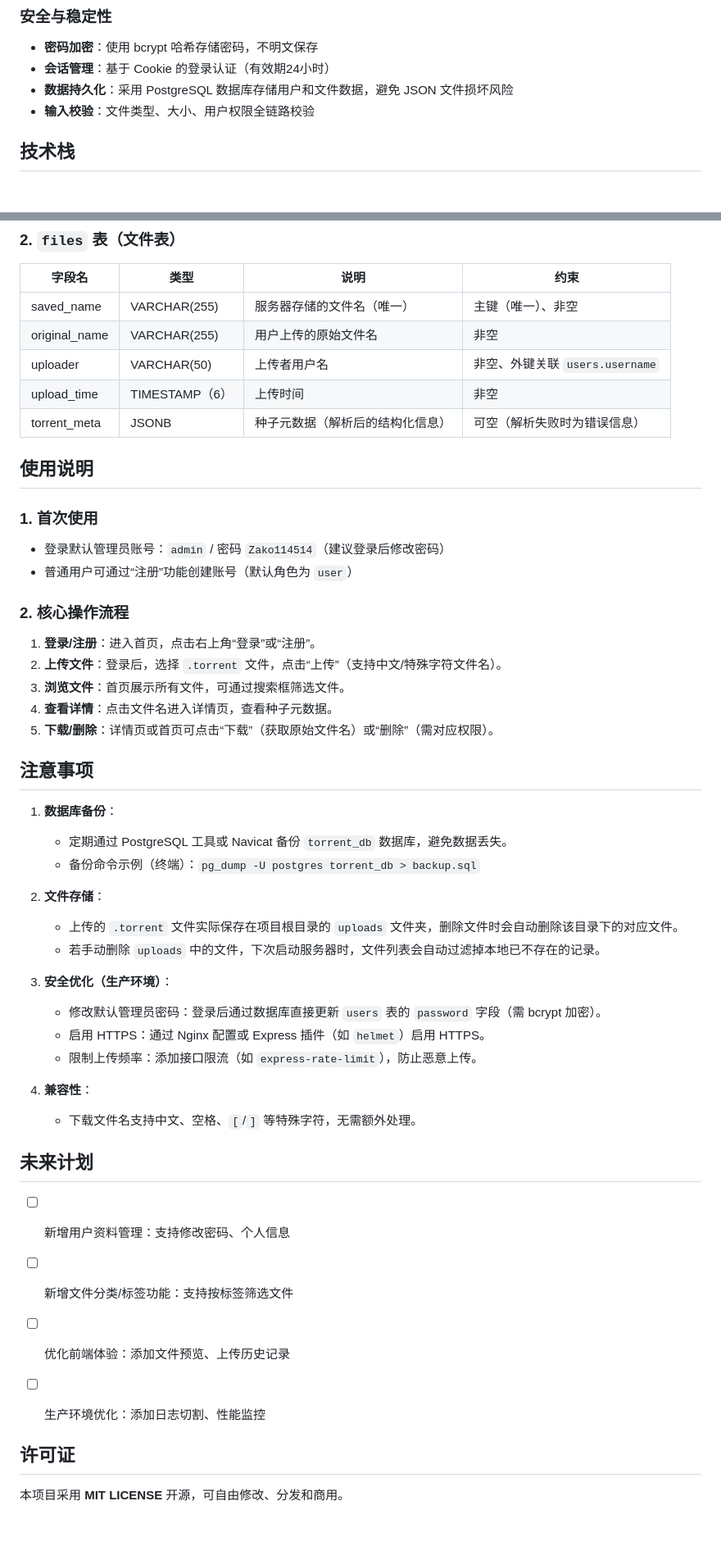
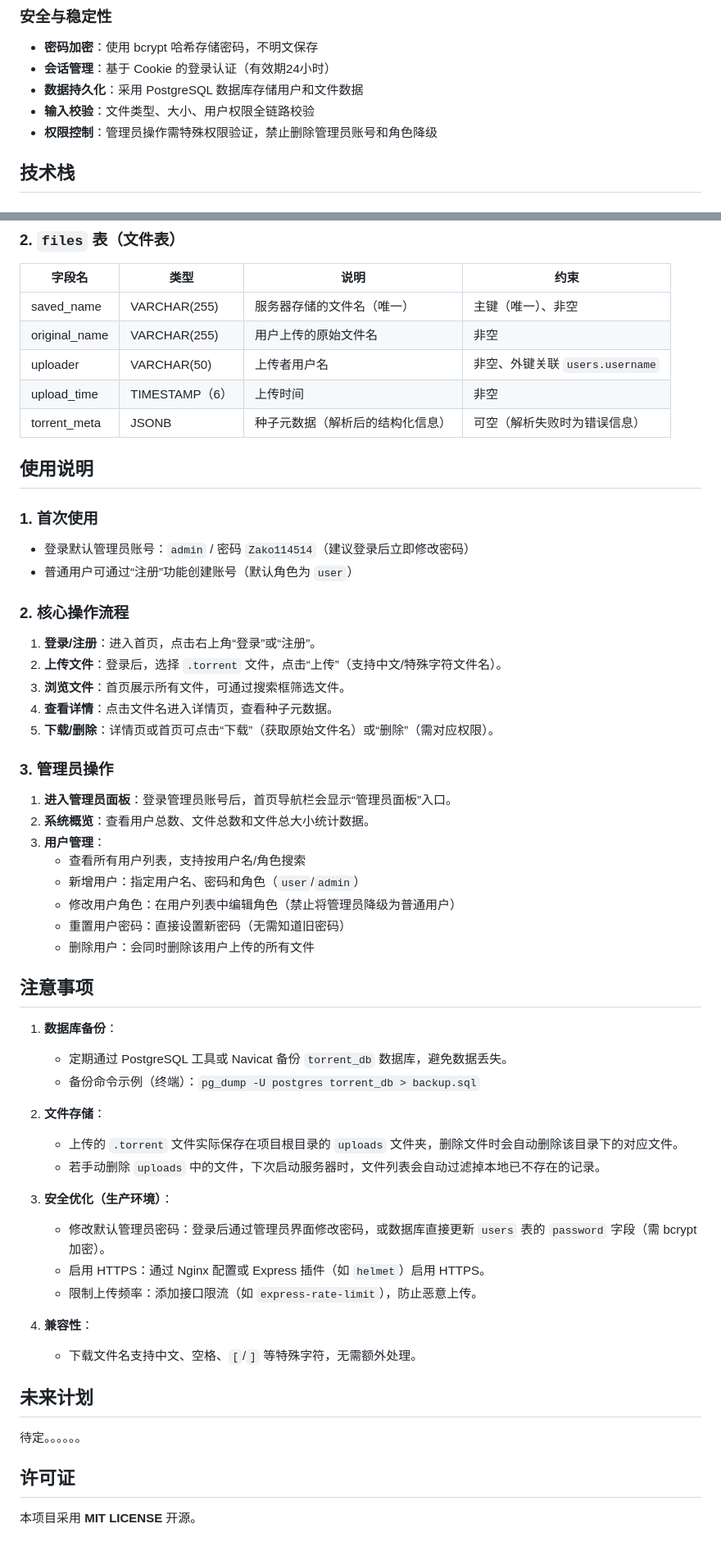
Before and after one commit to HanaLuan/Torrent-List, a Markdown page: README.md, 2 parts joined by grey strips. Shown: that part at 82% size. GitHub-like rendering.

```diff
--- a/README.md
+++ b/README.md
@@ -36,8 +36,9 @@
 ### 安全与稳定性
 - **密码加密**：使用 bcrypt 哈希存储密码，不明文保存
 - **会话管理**：基于 Cookie 的登录认证（有效期24小时）
-- **数据持久化**：采用 PostgreSQL 数据库存储用户和文件数据，避免 JSON 文件损坏风险
+- **数据持久化**：采用 PostgreSQL 数据库存储用户和文件数据
 - **输入校验**：文件类型、大小、用户权限全链路校验
+- **权限控制**：管理员操作需特殊权限验证，禁止删除管理员账号和角色降级
 
 ## 技术栈
 
@@ -118,13 +122,13 @@ node server.js
 | saved_name     | VARCHAR(255) | 服务器存储的文件名（唯一）    | 主键（唯一）、非空    |
 | original_name  | VARCHAR(255) | 用户上传的原始文件名          | 非空                  |
 | uploader       | VARCHAR(50)  | 上传者用户名                  | 非空、外键关联 `users.username` |
-| upload_time    | TIMESTAMP（6）    | 上传时间                      | 非空                  |
+| upload_time    | TIMESTAMP（6）| 上传时间                      | 非空                  |
 | torrent_meta   | JSONB        | 种子元数据（解析后的结构化信息）| 可空（解析失败时为错误信息） |
 
 ## 使用说明
 
 ### 1. 首次使用
-- 登录默认管理员账号：`admin` / 密码 `Zako114514`（建议登录后修改密码）
+- 登录默认管理员账号：`admin` / 密码 `Zako114514`（建议登录后立即修改密码）
 - 普通用户可通过“注册”功能创建账号（默认角色为 `user`）
 
 ### 2. 核心操作流程
@@ -134,6 +138,15 @@ node server.js
 4. **查看详情**：点击文件名进入详情页，查看种子元数据。
 5. **下载/删除**：详情页或首页可点击“下载”（获取原始文件名）或“删除”（需对应权限）。
 
+### 3. 管理员操作
+1. **进入管理员面板**：登录管理员账号后，首页导航栏会显示“管理员面板”入口。
+2. **系统概览**：查看用户总数、文件总数和文件总大小统计数据。
+3. **用户管理**：
+   - 查看所有用户列表，支持按用户名/角色搜索
+   - 新增用户：指定用户名、密码和角色（`user`/`admin`）
+   - 修改用户角色：在用户列表中编辑角色（禁止将管理员降级为普通用户）
+   - 重置用户密码：直接设置新密码（无需知道旧密码）
+   - 删除用户：会同时删除该用户上传的所有文件
 
 ## 注意事项
 
@@ -146,7 +159,7 @@ node server.js
    - 若手动删除 `uploads` 中的文件，下次启动服务器时，文件列表会自动过滤掉本地已不存在的记录。
 
 3. **安全优化（生产环境）**：
-   - 修改默认管理员密码：登录后通过数据库直接更新 `users` 表的 `password` 字段（需 bcrypt 加密）。
+   - 修改默认管理员密码：登录后通过管理员界面修改密码，或数据库直接更新 `users` 表的 `password` 字段（需 bcrypt 加密）。
    - 启用 HTTPS：通过 Nginx 配置或 Express 插件（如 `helmet`）启用 HTTPS。
    - 限制上传频率：添加接口限流（如 `express-rate-limit`），防止恶意上传。
 
@@ -155,12 +168,9 @@ node server.js
 
 
 ## 未来计划
-- [ ] 新增用户资料管理：支持修改密码、个人信息
-- [ ] 新增文件分类/标签功能：支持按标签筛选文件
-- [ ] 优化前端体验：添加文件预览、上传历史记录
-- [ ] 生产环境优化：添加日志切割、性能监控
+待定。。。。。。
 
 
 ## 许可证
 
-本项目采用 **MIT LICENSE** 开源，可自由修改、分发和商用。
+本项目采用 **MIT LICENSE** 开源。
```
Also changed, not shown: other parts of README.md (+19 -16 lines).
